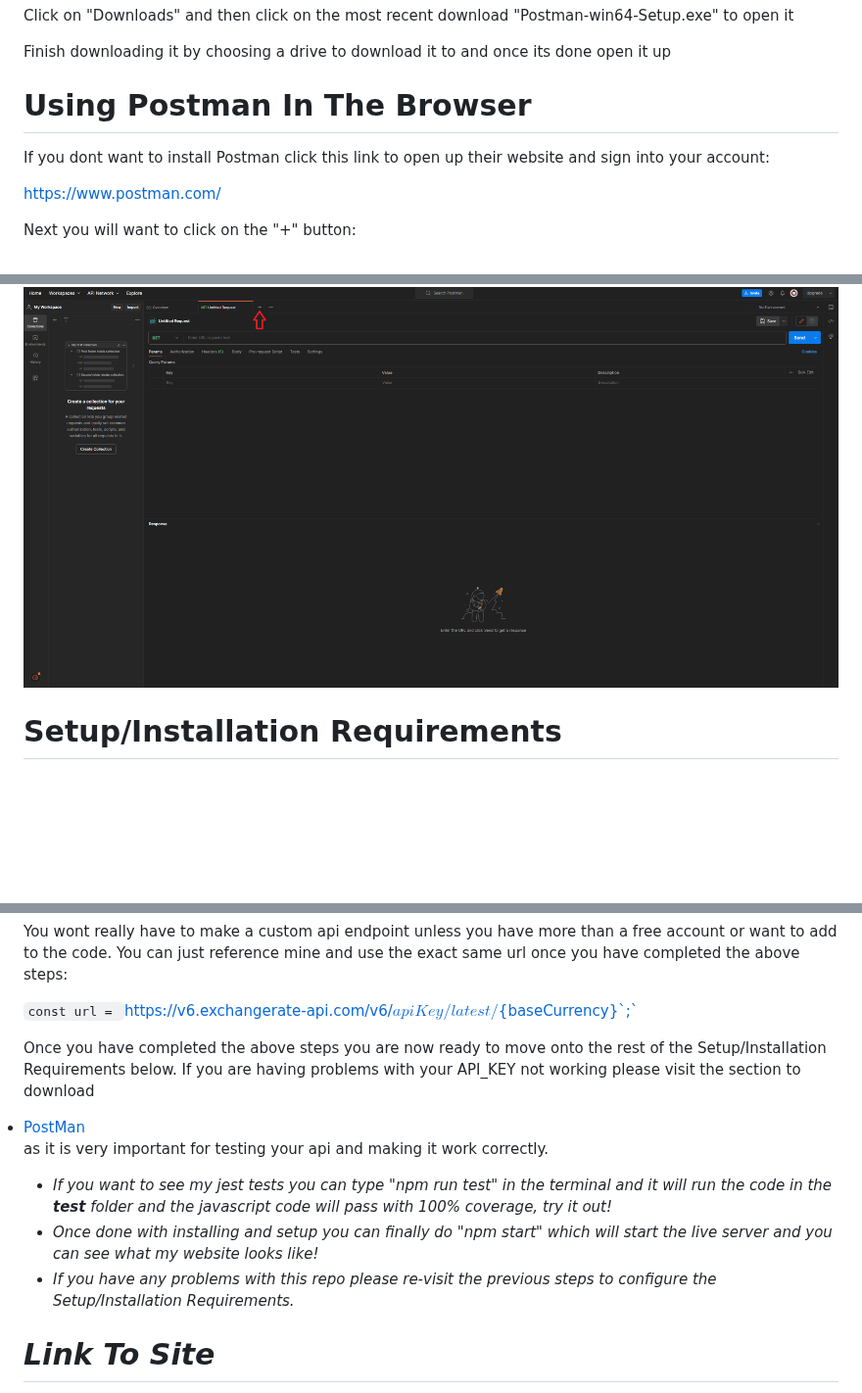
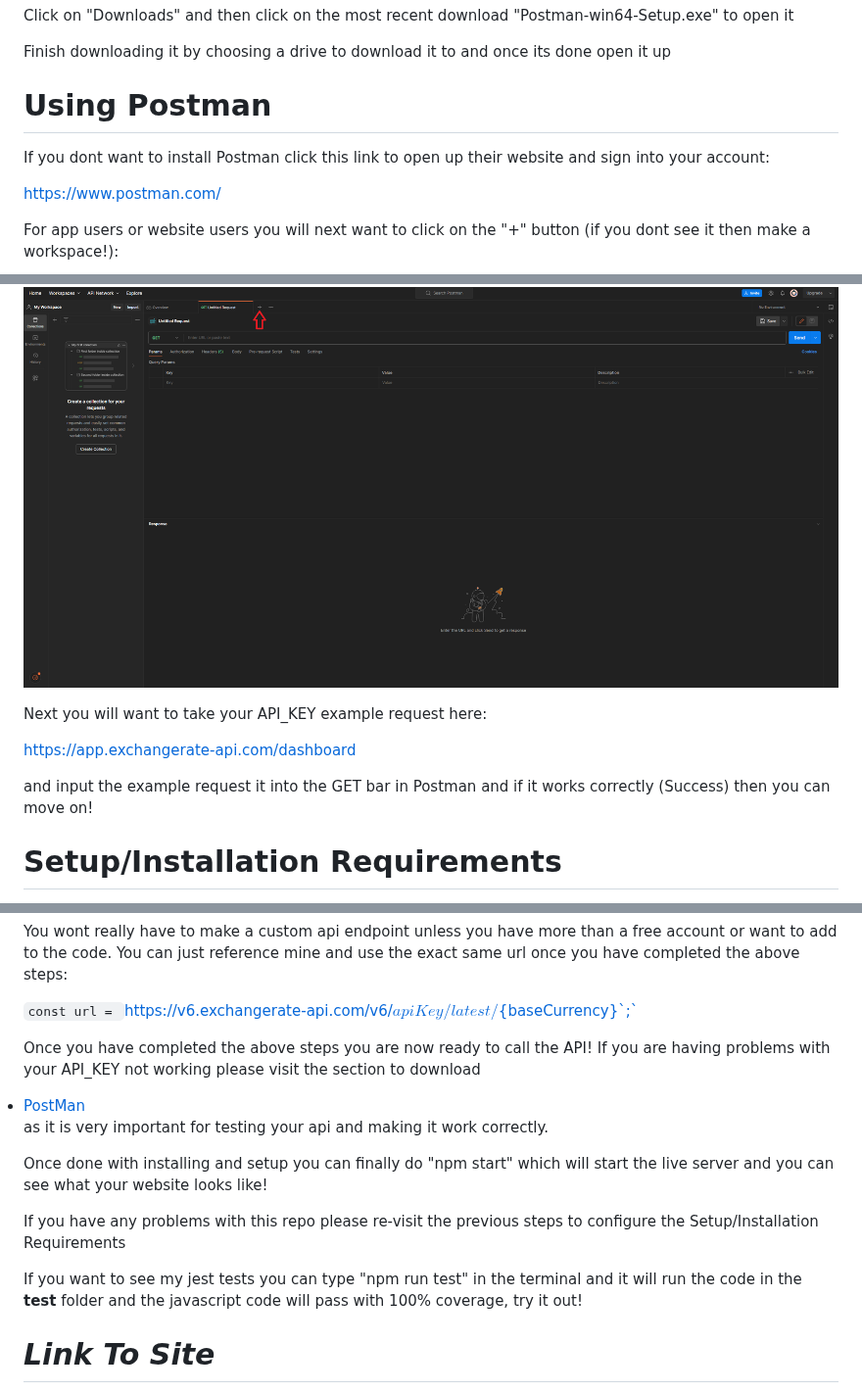
Before and after one commit to ajdemski/Currency-Exchange, a Markdown page: README.md, 3 parts joined by grey strips. Shown at 98% size. Drawn GitHub-style; blank space fills up the shorter version.

Commit message:
added setup/installation requirements to make it easier for the user

```diff
--- a/README.md
+++ b/README.md
@@ -34,14 +34,21 @@ Click on "Downloads" and then click on the most recent download "Postman-win64-S
 
 Finish downloading it by choosing a drive to download it to and once its done open it up
 
-# Using Postman In The Browser
+# Using Postman
 
 If you dont want to install Postman click this link to open up their website and sign into your account:
 
 https://www.postman.com/
 
-Next you will want to click on the "+" button:<br>
+For app users or website users you will next want to click on the "+" button (if you dont see it then make a workspace!):
+
 ![Image](<src/assets/images/Screenshot 2023-07-09 150302.png>)
+
+Next you will want to take your API_KEY example request here:
+
+https://app.exchangerate-api.com/dashboard
+
+and input the example request it into the GET bar in Postman and if it works correctly (Success) then you can move on!
 
 # Setup/Installation Requirements
 
@@ -84,11 +91,14 @@ You wont really have to make a custom api endpoint unless you have more than a f
 
 `const url = `https://v6.exchangerate-api.com/v6/${apiKey}/latest/${baseCurrency}`;`
 
-Once you have completed the above steps you are now ready to move onto the rest of the Setup/Installation Requirements below. If you are having problems with your API_KEY not working please visit the section to download <li><a href='#PostMan'>PostMan</a></li> as it is very important for testing your api and making it work correctly.
+Once you have completed the above steps you are now ready to call the API! If you are having problems with your API_KEY not working please visit the section to download <li><a href='#PostMan'>PostMan</a></li> as it is very important for testing your api and making it work correctly.
 
-* _If you want to see my jest tests you can type "npm run test" in the terminal and it will run the code in the __test__ folder and the javascript code will pass with 100% coverage, try it out!_
-* _Once done with installing and setup you can finally do "npm start" which will start the live server and you can see what my website looks like!_
-* _If you have any problems with this repo please re-visit the previous steps to configure the Setup/Installation Requirements._
+Once done with installing and setup you can finally do "npm start" which will start the live server and you can see what your website looks like!
+
+If you have any problems with this repo please re-visit the previous steps to configure the Setup/Installation Requirements
+
+If you want to see my jest tests you can type "npm run test" in the terminal and it will run the code in the __test__ folder and the javascript code will pass with 100% coverage, try it out!
+
 
 # _Link To Site_
 
```
